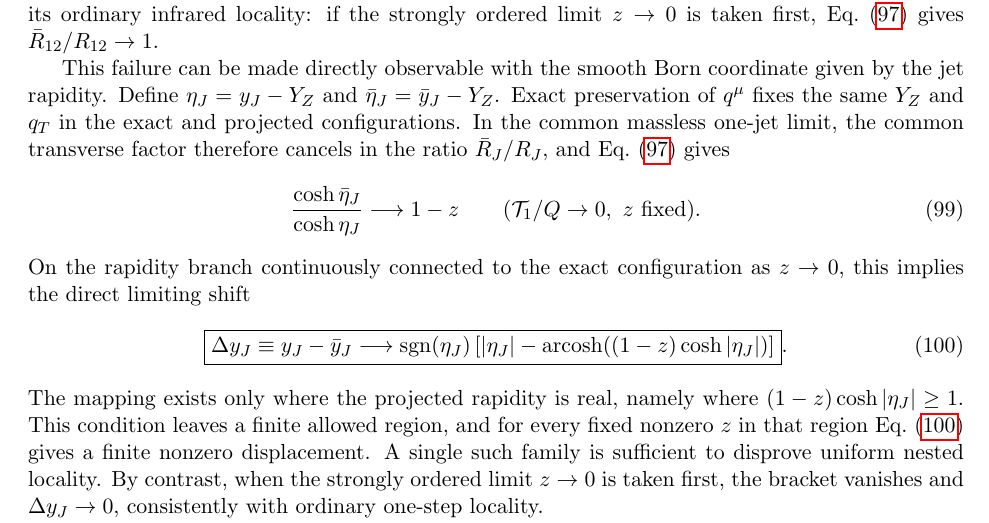
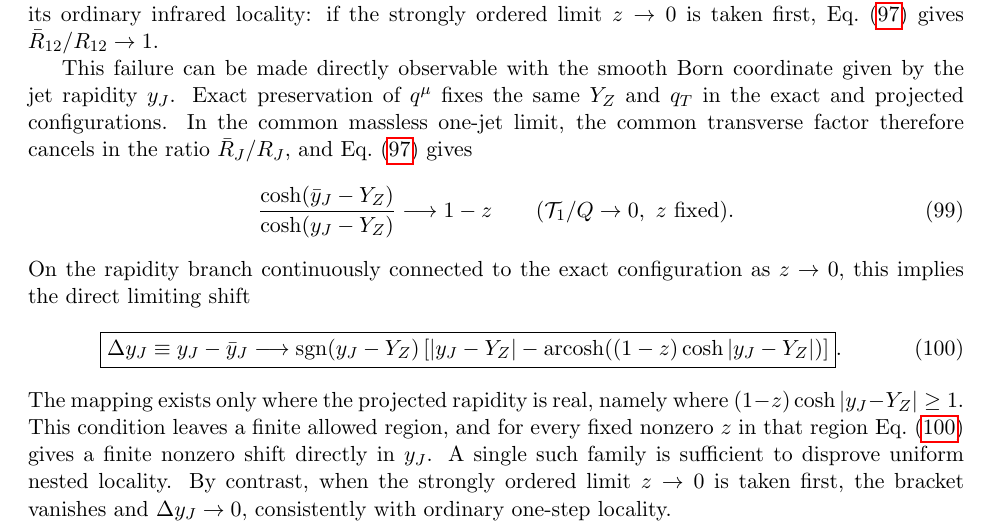
Before and after one commit to alioli/Geneva-Event-Definition, a LaTeX document (main.tex): part of page 21 of 29, cut so that both start at the same text. Compiled offline with pdfLaTeX.

Commit message:
Write rapidity mismatch directly in yJ

```diff
--- a/main.tex
+++ b/main.tex
@@ -1633,12 +1633,12 @@ ISR$\times$FSR sector therefore violates uniform nested infrared locality.  This
 ordinary infrared locality: if the strongly ordered limit $z\to0$ is taken first,
 Eq.~\eqref{eq:z1j-t1fr-R12-relation} gives $\bar R_{12}/R_{12}\to1$.
 
-This failure can be made directly observable with the smooth Born coordinate given by the jet rapidity.  Define
-\(\eta_J=y_J-Y_Z\) and \(\bar\eta_J=\bar y_J-Y_Z\).  Exact preservation of $q^\mu$ fixes the same $Y_Z$ and
-$q_T$ in the exact and projected configurations.  In the common massless one-jet limit, the common transverse
-factor therefore cancels in the ratio \(\bar R_J/R_J\), and Eq.~\eqref{eq:z1j-t1fr-R12-relation} gives
-\begin{equation}
-\frac{\cosh\bar\eta_J}{\cosh\eta_J}
+This failure can be made directly observable with the smooth Born coordinate given by the jet rapidity $y_J$.
+Exact preservation of $q^\mu$ fixes the same $Y_Z$ and $q_T$ in the exact and projected configurations.  In
+the common massless one-jet limit, the common transverse factor therefore cancels in the ratio
+\(\bar R_J/R_J\), and Eq.~\eqref{eq:z1j-t1fr-R12-relation} gives
+\begin{equation}
+\frac{\cosh(\bar y_J-Y_Z)}{\cosh(y_J-Y_Z)}
 \longrightarrow
 1-z
 \qquad (\mathcal T_1/Q\to0,\ z\text{ fixed}).
@@ -1652,20 +1652,21 @@ limiting shift
 \equiv
 y_J-\bar y_J
 \longrightarrow
-\operatorname{sgn}(\eta_J)
+\operatorname{sgn}(y_J-Y_Z)
 \left[
-|\eta_J|
+|y_J-Y_Z|
 -
-\operatorname{arcosh}\!\left((1-z)\cosh|\eta_J|\right)
+\operatorname{arcosh}\!\left((1-z)\cosh|y_J-Y_Z|\right)
 \right]
 }.
 \label{eq:z1j-t1fr-rapidity-shift}
 \end{equation}
 The mapping exists only where the projected rapidity is real, namely where
-$(1-z)\cosh|\eta_J|\ge1$.  This condition leaves a finite allowed region, and for every fixed nonzero $z$ in
-that region Eq.~\eqref{eq:z1j-t1fr-rapidity-shift} gives a finite nonzero displacement.  A single such family
-is sufficient to disprove uniform nested locality.  By contrast, when the strongly ordered limit $z\to0$ is
-taken first, the bracket vanishes and $\Delta y_J\to0$, consistently with ordinary one-step locality.
+$(1-z)\cosh|y_J-Y_Z|\ge1$.  This condition leaves a finite allowed region, and for every fixed nonzero $z$
+in that region Eq.~\eqref{eq:z1j-t1fr-rapidity-shift} gives a finite nonzero shift directly in $y_J$.  A
+single such family is sufficient to disprove uniform nested locality.  By contrast, when the strongly ordered
+limit $z\to0$ is taken first, the bracket vanishes and $\Delta y_J\to0$, consistently with ordinary one-step
+locality.
 
 This also explains why the failure can be invisible in some observables.  The $\mathcal T_1^{\rm FR}$ map
 preserves $q^\mu$ exactly in the explicit sectors considered here, so $q_T$, $Y_Z$ and the colour-singlet
```
